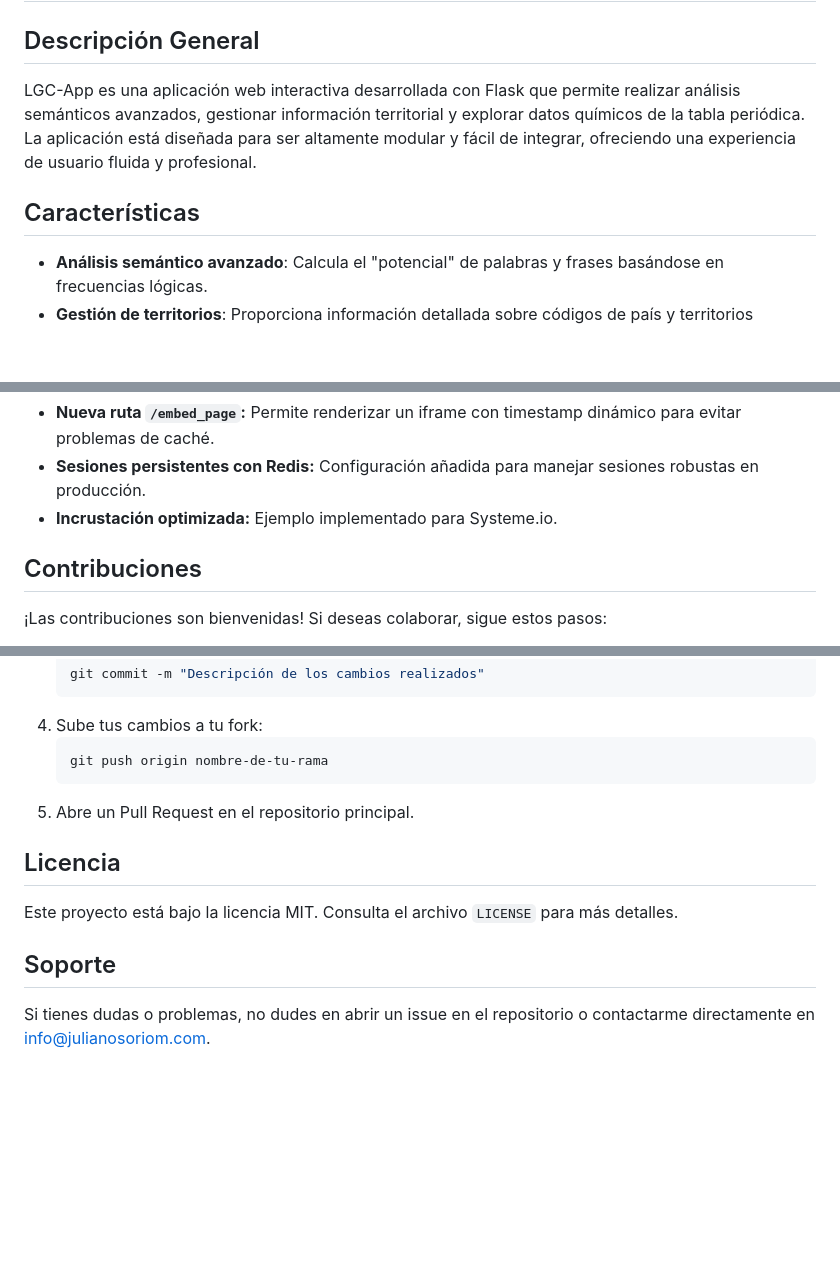
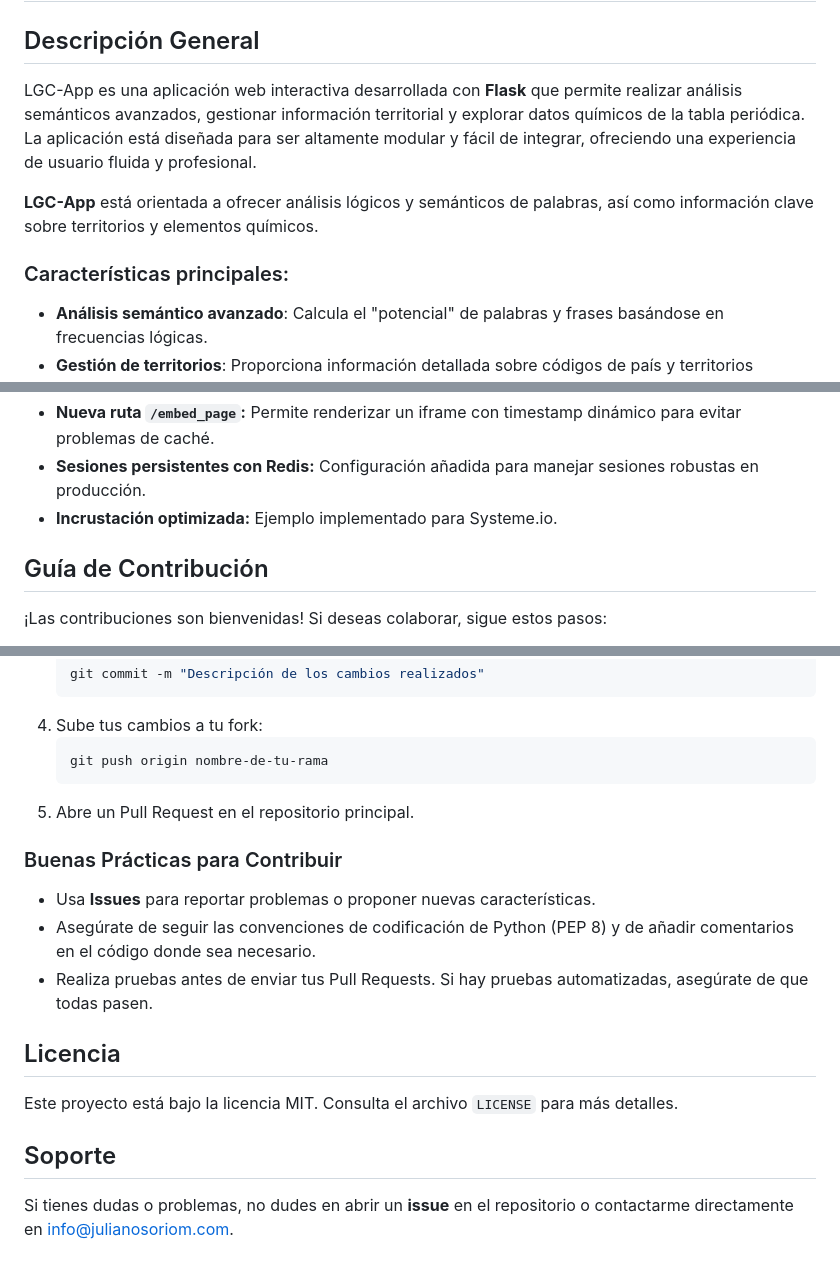
Before and after one commit to jaosomora/LGC-App, a Markdown page: README.md, 3 parts joined by grey strips. Drawn GitHub-style; blank space fills up the shorter version.

Commit message:
Mejoras en la documentación del README: - Clarificación de la descripción general y características principales. - Actualización de la sección de instalación y despliegue. - Añadido detalle sobre contribuciones y buenas prácticas. - Mejorada la sección de incrustación en Systeme.io y cambios recientes.

````diff
--- a/README.md
+++ b/README.md
@@ -2,10 +2,11 @@
 
 ## Descripción General
 
-LGC-App es una aplicación web interactiva desarrollada con Flask que permite realizar análisis semánticos avanzados, gestionar información territorial y explorar datos químicos de la tabla periódica. La aplicación está diseñada para ser altamente modular y fácil de integrar, ofreciendo una experiencia de usuario fluida y profesional.
+LGC-App es una aplicación web interactiva desarrollada con **Flask** que permite realizar análisis semánticos avanzados, gestionar información territorial y explorar datos químicos de la tabla periódica. La aplicación está diseñada para ser altamente modular y fácil de integrar, ofreciendo una experiencia de usuario fluida y profesional.
 
-## Características
+**LGC-App** está orientada a ofrecer análisis lógicos y semánticos de palabras, así como información clave sobre territorios y elementos químicos.
 
+### Características principales:
 - **Análisis semántico avanzado**: Calcula el "potencial" de palabras y frases basándose en frecuencias lógicas.
 - **Gestión de territorios**: Proporciona información detallada sobre códigos de país y territorios asociados.
 - **Exploración química**: Consulta datos clave sobre elementos químicos de la tabla periódica.
@@ -126,7 +126,7 @@ proyecto/
 - **Sesiones persistentes con Redis:** Configuración añadida para manejar sesiones robustas en producción.
 - **Incrustación optimizada:** Ejemplo implementado para Systeme.io.
 
-## Contribuciones
+## Guía de Contribución
 
 ¡Las contribuciones son bienvenidas! Si deseas colaborar, sigue estos pasos:
 
@@ -145,10 +145,16 @@ proyecto/
    ```
 5. Abre un Pull Request en el repositorio principal.
 
+### Buenas Prácticas para Contribuir
+
+- Usa **Issues** para reportar problemas o proponer nuevas características.
+- Asegúrate de seguir las convenciones de codificación de Python (PEP 8) y de añadir comentarios en el código donde sea necesario.
+- Realiza pruebas antes de enviar tus Pull Requests. Si hay pruebas automatizadas, asegúrate de que todas pasen.
+
 ## Licencia
 
 Este proyecto está bajo la licencia MIT. Consulta el archivo `LICENSE` para más detalles.
 
 ## Soporte
 
-Si tienes dudas o problemas, no dudes en abrir un issue en el repositorio o contactarme directamente en [info@julianosoriom.com](mailto:info@julianosoriom.com).
+Si tienes dudas o problemas, no dudes en abrir un **issue** en el repositorio o contactarme directamente en [info@julianosoriom.com](mailto:info@julianosoriom.com).
````
Also changed, not shown: other parts of README.md (+0 -1 lines).
